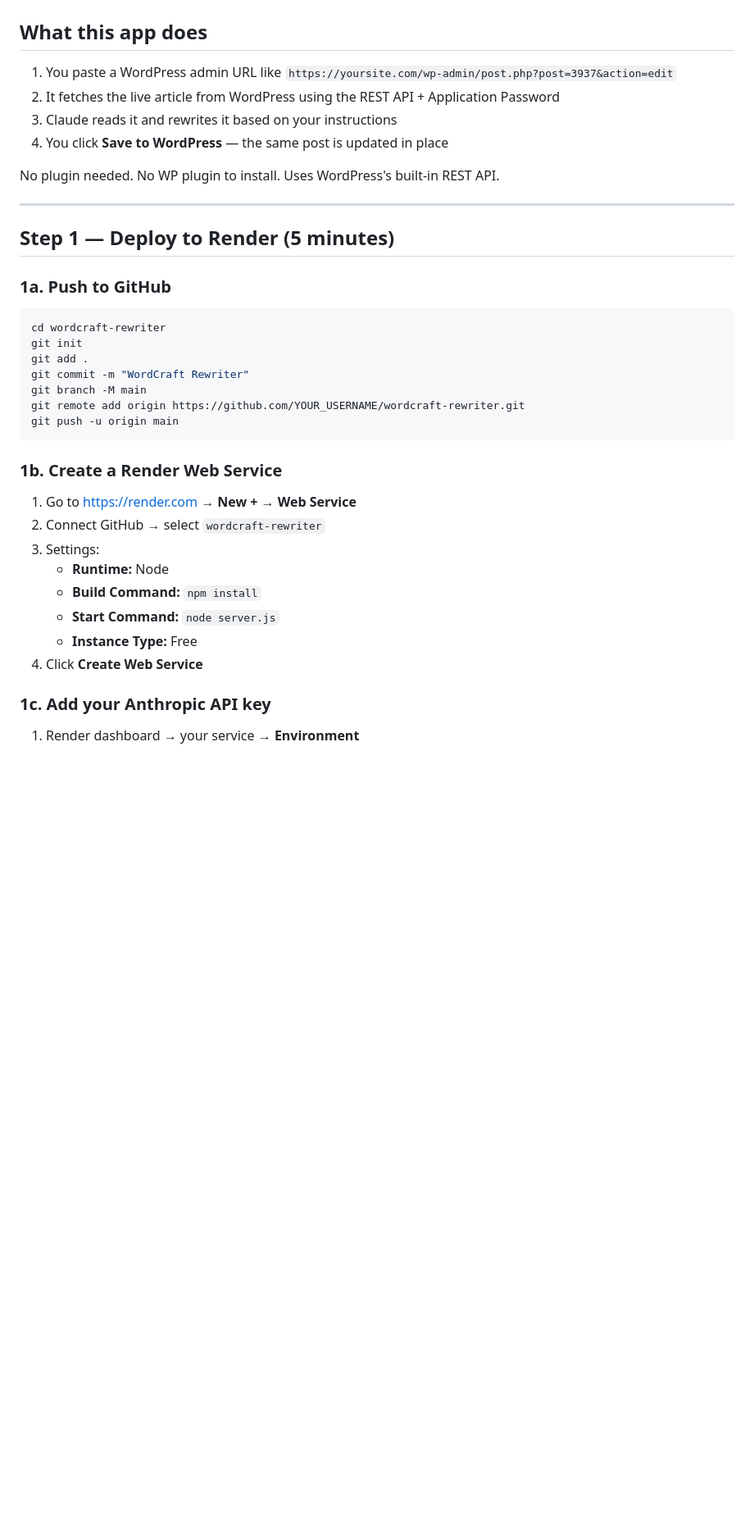
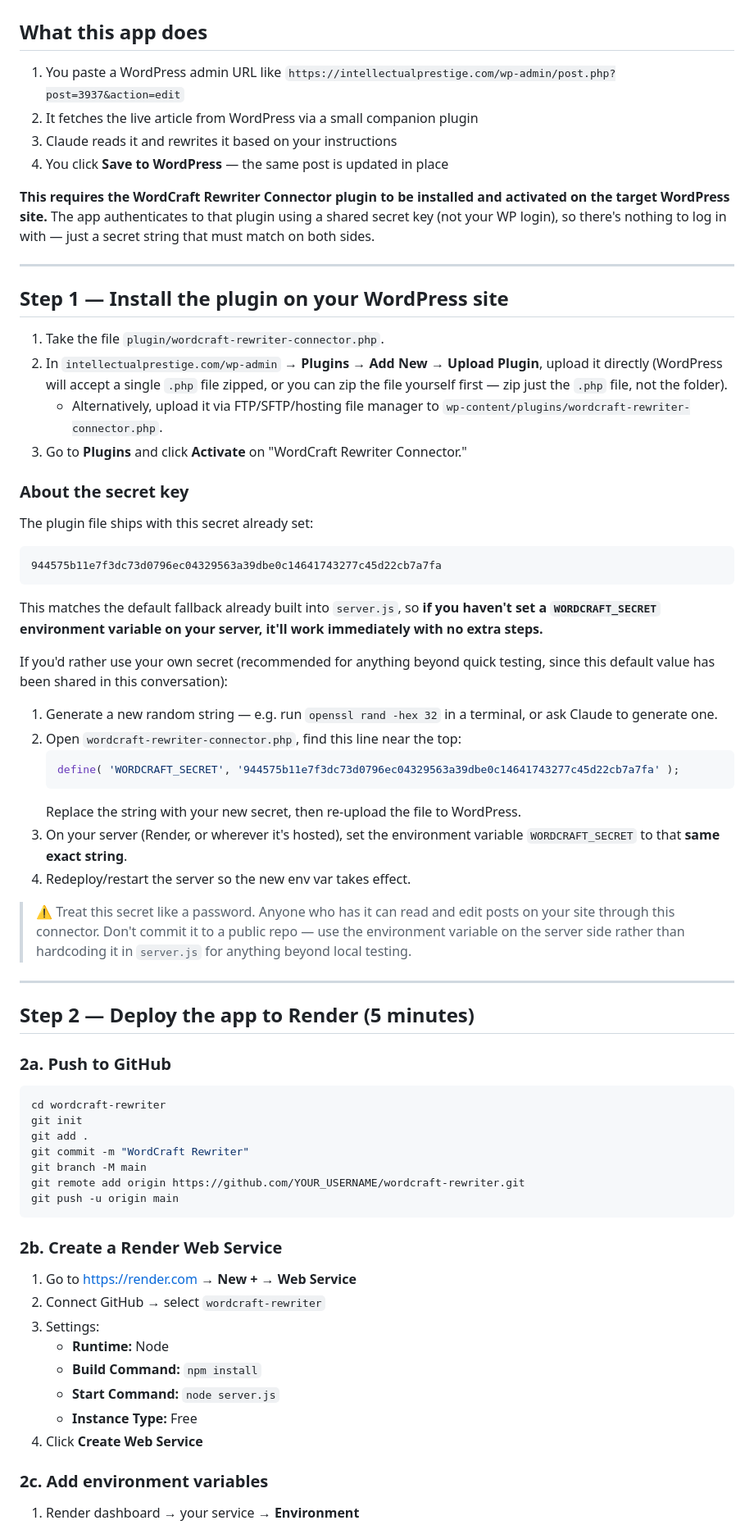
Before and after one commit to Wireoro/IP-Rewritre, a Markdown page: DEPLOY.md, the part around one of its changes. Shown at 82% size. Drawn GitHub-style; blank space fills up the shorter version.

````diff
--- a/DEPLOY.md
+++ b/DEPLOY.md
@@ -2,18 +2,50 @@
 
 ## What this app does
 
-1. You paste a WordPress admin URL like `https://yoursite.com/wp-admin/post.php?post=3937&action=edit`
-2. It fetches the live article from WordPress using the REST API + Application Password
+1. You paste a WordPress admin URL like `https://intellectualprestige.com/wp-admin/post.php?post=3937&action=edit`
+2. It fetches the live article from WordPress via a small companion plugin
 3. Claude reads it and rewrites it based on your instructions
 4. You click **Save to WordPress** — the same post is updated in place
 
-No plugin needed. No WP plugin to install. Uses WordPress's built-in REST API.
+**This requires the WordCraft Rewriter Connector plugin to be installed and activated on the target WordPress site.** The app authenticates to that plugin using a shared secret key (not your WP login), so there's nothing to log in with — just a secret string that must match on both sides.
 
 ---
 
-## Step 1 — Deploy to Render (5 minutes)
+## Step 1 — Install the plugin on your WordPress site
 
-### 1a. Push to GitHub
+1. Take the file `plugin/wordcraft-rewriter-connector.php`.
+2. In `intellectualprestige.com/wp-admin` → **Plugins → Add New → Upload Plugin**, upload it directly (WordPress will accept a single `.php` file zipped, or you can zip the file yourself first — zip just the `.php` file, not the folder).
+   - Alternatively, upload it via FTP/SFTP/hosting file manager to `wp-content/plugins/wordcraft-rewriter-connector.php`.
+3. Go to **Plugins** and click **Activate** on "WordCraft Rewriter Connector."
+
+### About the secret key
+
+The plugin file ships with this secret already set:
+
+```
+944575b11e7f3dc73d0796ec04329563a39dbe0c14641743277c45d22cb7a7fa
+```
+
+This matches the default fallback already built into `server.js`, so **if you haven't set a `WORDCRAFT_SECRET` environment variable on your server, it'll work immediately with no extra steps.**
+
+If you'd rather use your own secret (recommended for anything beyond quick testing, since this default value has been shared in this conversation):
+
+1. Generate a new random string — e.g. run `openssl rand -hex 32` in a terminal, or ask Claude to generate one.
+2. Open `wordcraft-rewriter-connector.php`, find this line near the top:
+   ```php
+   define( 'WORDCRAFT_SECRET', '944575b11e7f3dc73d0796ec04329563a39dbe0c14641743277c45d22cb7a7fa' );
+   ```
+   Replace the string with your new secret, then re-upload the file to WordPress.
+3. On your server (Render, or wherever it's hosted), set the environment variable `WORDCRAFT_SECRET` to that **same exact string**.
+4. Redeploy/restart the server so the new env var takes effect.
+
+> ⚠️ Treat this secret like a password. Anyone who has it can read and edit posts on your site through this connector. Don't commit it to a public repo — use the environment variable on the server side rather than hardcoding it in `server.js` for anything beyond local testing.
+
+---
+
+## Step 2 — Deploy the app to Render (5 minutes)
+
+### 2a. Push to GitHub
 
 ```bash
 cd wordcraft-rewriter
@@ -25,7 +57,7 @@ git remote add origin https://github.com/YOUR_USERNAME/wordcraft-rewriter.git
 git push -u origin main
 ```
 
-### 1b. Create a Render Web Service
+### 2b. Create a Render Web Service
 
 1. Go to https://render.com → **New +** → **Web Service**
 2. Connect GitHub → select `wordcraft-rewriter`
@@ -36,6 +68,6 @@ git push -u origin main
    - **Instance Type:** Free
 4. Click **Create Web Service**
 
-### 1c. Add your Anthropic API key
+### 2c. Add environment variables
 
 1. Render dashboard → your service → **Environment**
````
Also changed, not shown: other parts of DEPLOY.md (+16 -34 lines).
